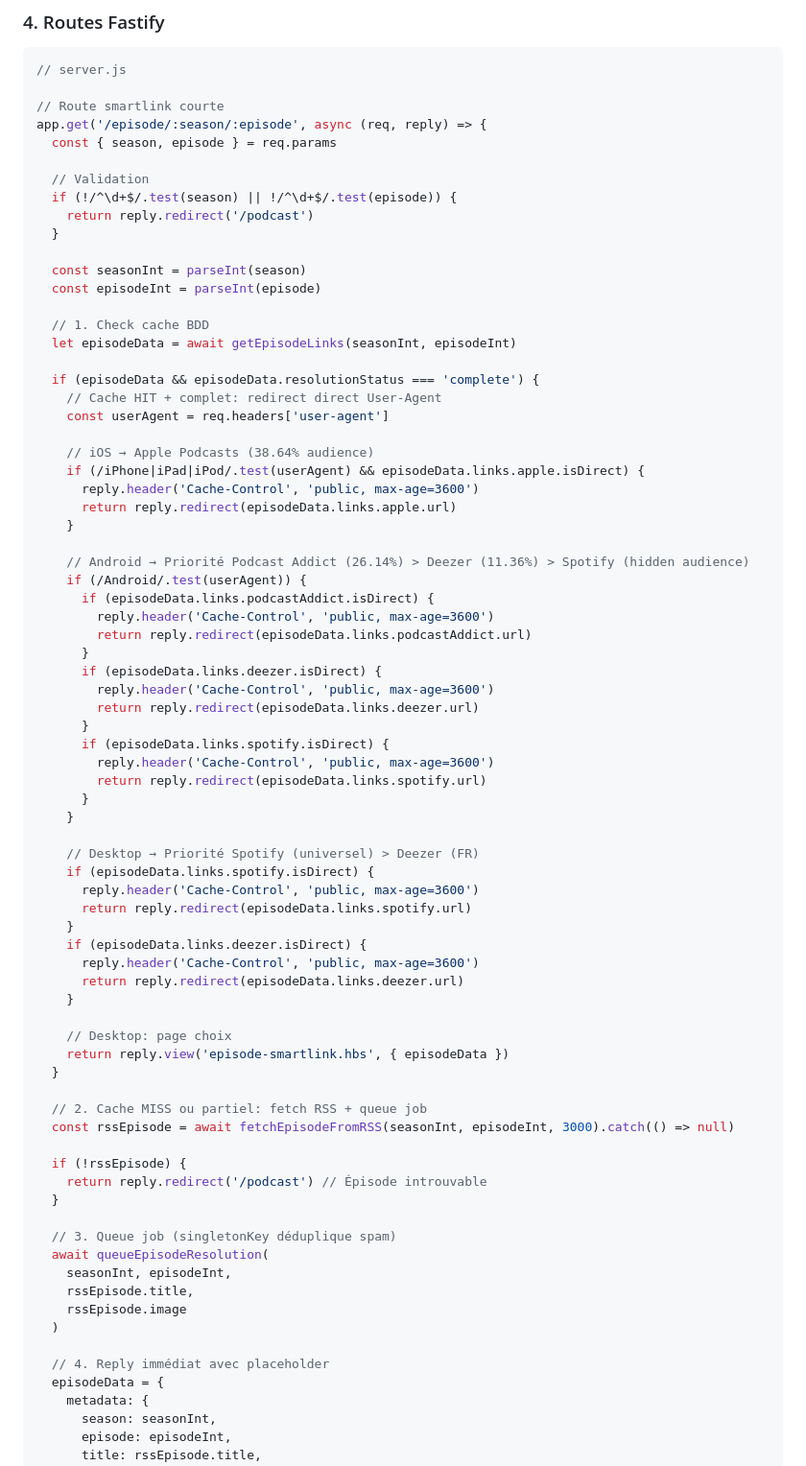
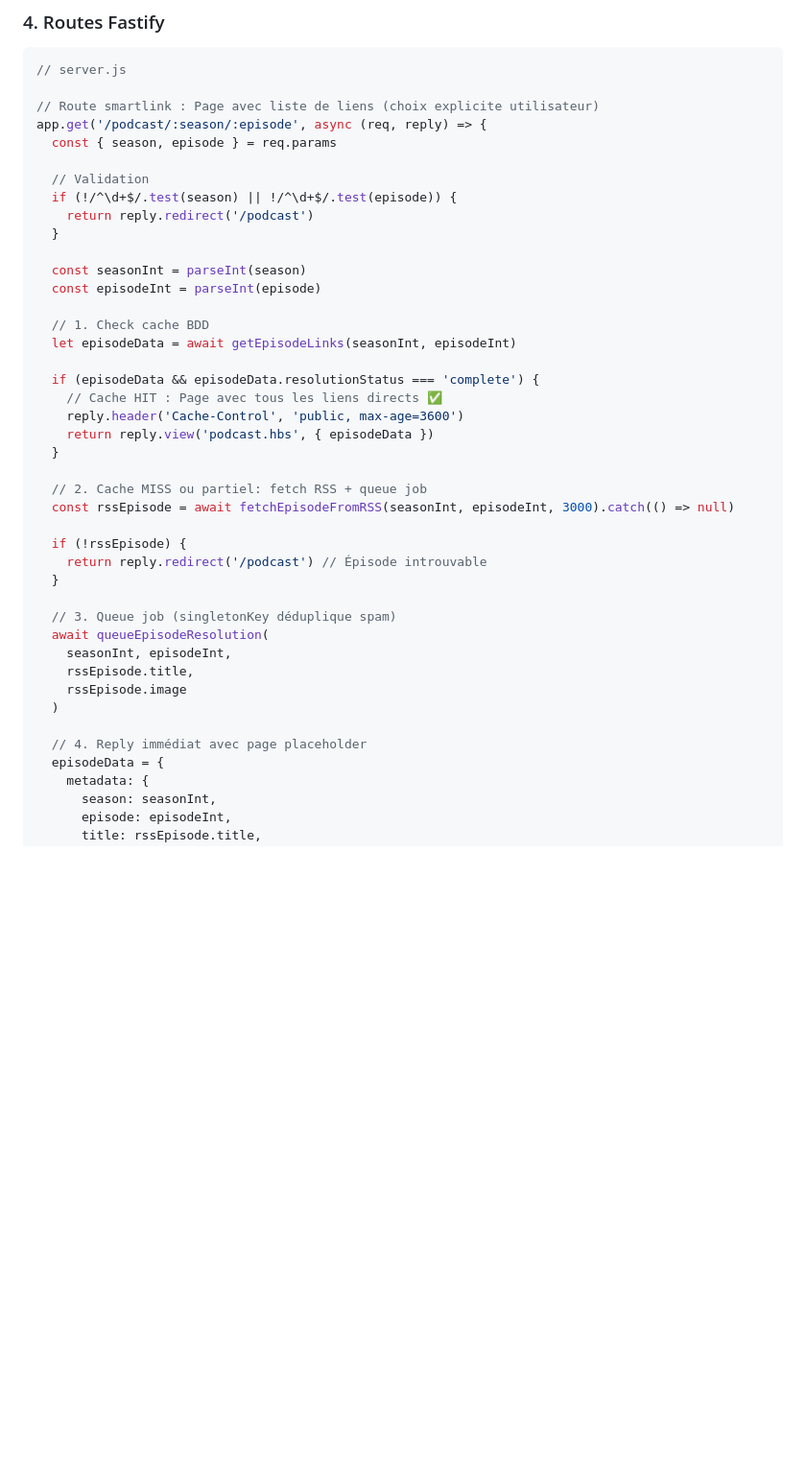
Before and after one commit to thedamfr/sale-wall, a Markdown page: documentation/adr/adr_0011_podcast_smartlink_multiplateforme.md, the part around one of its changes. Shown at 96% size. GitHub-like rendering; blank space fills up the shorter version.

````diff
--- a/documentation/adr/adr_0011_podcast_smartlink_multiplateforme.md
+++ b/documentation/adr/adr_0011_podcast_smartlink_multiplateforme.md
@@ -750,8 +755,8 @@ export function getBoss() {
 ```javascript
 // server.js
 
-// Route smartlink courte
-app.get('/episode/:season/:episode', async (req, reply) => {
+// Route smartlink : Page avec liste de liens (choix explicite utilisateur)
+app.get('/podcast/:season/:episode', async (req, reply) => {
   const { season, episode } = req.params
 
   // Validation
@@ -766,43 +771,9 @@ app.get('/episode/:season/:episode', async (req, reply) => {
   let episodeData = await getEpisodeLinks(seasonInt, episodeInt)
 
   if (episodeData && episodeData.resolutionStatus === 'complete') {
-    // Cache HIT + complet: redirect direct User-Agent
-    const userAgent = req.headers['user-agent']
-
-    // iOS → Apple Podcasts (38.64% audience)
-    if (/iPhone|iPad|iPod/.test(userAgent) && episodeData.links.apple.isDirect) {
-      reply.header('Cache-Control', 'public, max-age=3600')
-      return reply.redirect(episodeData.links.apple.url)
-    }
-
-    // Android → Priorité Podcast Addict (26.14%) > Deezer (11.36%) > Spotify (hidden audience)
-    if (/Android/.test(userAgent)) {
-      if (episodeData.links.podcastAddict.isDirect) {
-        reply.header('Cache-Control', 'public, max-age=3600')
-        return reply.redirect(episodeData.links.podcastAddict.url)
-      }
-      if (episodeData.links.deezer.isDirect) {
-        reply.header('Cache-Control', 'public, max-age=3600')
-        return reply.redirect(episodeData.links.deezer.url)
-      }
-      if (episodeData.links.spotify.isDirect) {
-        reply.header('Cache-Control', 'public, max-age=3600')
-        return reply.redirect(episodeData.links.spotify.url)
-      }
-    }
-
-    // Desktop → Priorité Spotify (universel) > Deezer (FR)
-    if (episodeData.links.spotify.isDirect) {
-      reply.header('Cache-Control', 'public, max-age=3600')
-      return reply.redirect(episodeData.links.spotify.url)
-    }
-    if (episodeData.links.deezer.isDirect) {
-      reply.header('Cache-Control', 'public, max-age=3600')
-      return reply.redirect(episodeData.links.deezer.url)
-    }
-
-    // Desktop: page choix
-    return reply.view('episode-smartlink.hbs', { episodeData })
+    // Cache HIT : Page avec tous les liens directs ✅
+    reply.header('Cache-Control', 'public, max-age=3600')
+    return reply.view('podcast.hbs', { episodeData })
   }
 
   // 2. Cache MISS ou partiel: fetch RSS + queue job
@@ -819,7 +790,7 @@ app.get('/episode/:season/:episode', async (req, reply) => {
     rssEpisode.image
   )
 
-  // 4. Reply immédiat avec placeholder
+  // 4. Reply immédiat avec page placeholder
   episodeData = {
     metadata: {
       season: seasonInt,
````
Also changed, not shown: other parts of documentation/adr/adr_0011_podcast_smartlink_multiplateforme.md (+148 -21 lines).
